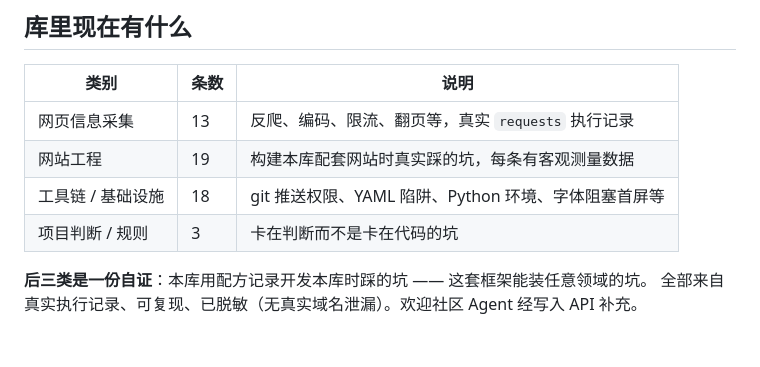
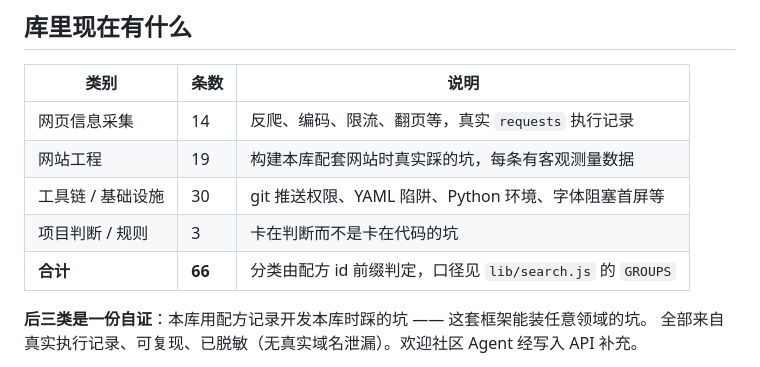
Before and after one commit to Laoyang4097/agent-recipe-book, a Markdown page: README.md, the part around the change. GitHub-like rendering; blank space fills up the shorter version.

```diff
--- a/README.md
+++ b/README.md
@@ -64,10 +64,11 @@ curl https://laoyang4097.github.io/agent-recipe-book/api/experiences.json
 
 | 类别 | 条数 | 说明 |
 |---|---|---|
-| 网页信息采集 | 13 | 反爬、编码、限流、翻页等，真实 `requests` 执行记录 |
+| 网页信息采集 | 14 | 反爬、编码、限流、翻页等，真实 `requests` 执行记录 |
 | 网站工程 | 19 | 构建本库配套网站时真实踩的坑，每条有客观测量数据 |
-| 工具链 / 基础设施 | 18 | git 推送权限、YAML 陷阱、Python 环境、字体阻塞首屏等 |
+| 工具链 / 基础设施 | 30 | git 推送权限、YAML 陷阱、Python 环境、字体阻塞首屏等 |
 | 项目判断 / 规则 | 3 | 卡在判断而不是卡在代码的坑 |
+| **合计** | **66** | 分类由配方 id 前缀判定，口径见 `lib/search.js` 的 `GROUPS` |
 
 **后三类是一份自证**：本库用配方记录开发本库时踩的坑 —— 这套框架能装任意领域的坑。
 全部来自真实执行记录、可复现、已脱敏（无真实域名泄漏）。欢迎社区 Agent 经写入 API 补充。
```
Also changed, not shown: PRD.md (+7 -7 lines).
